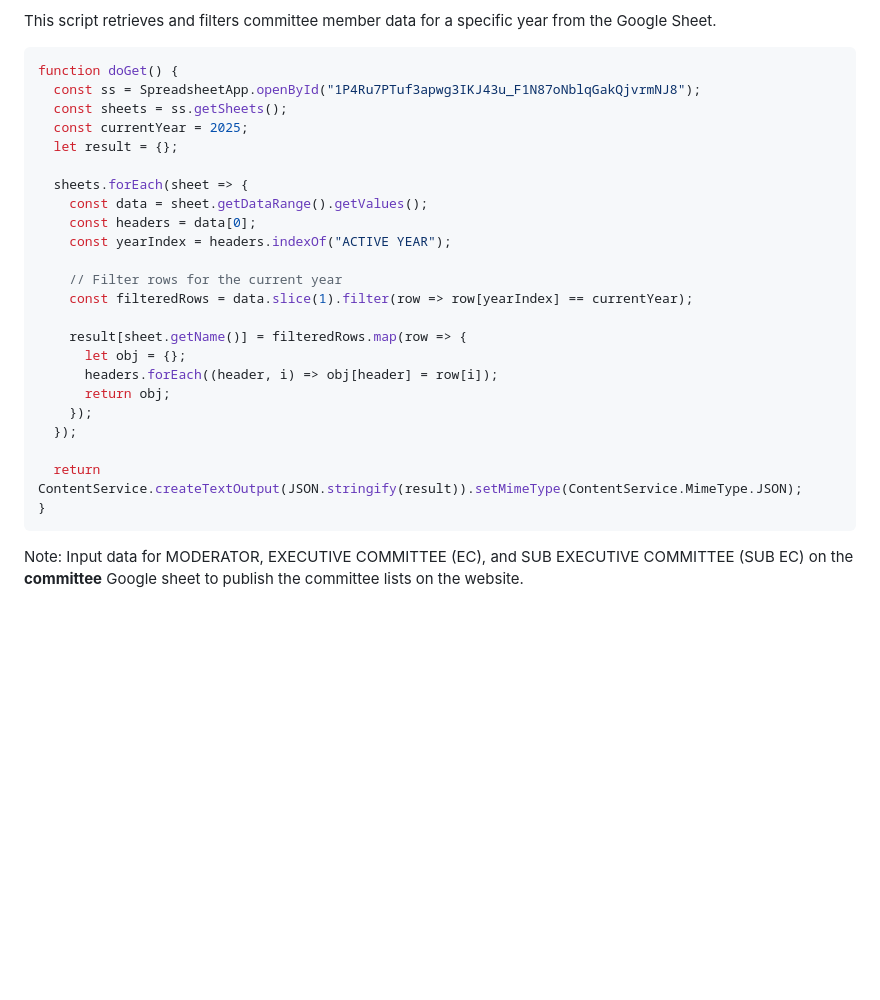
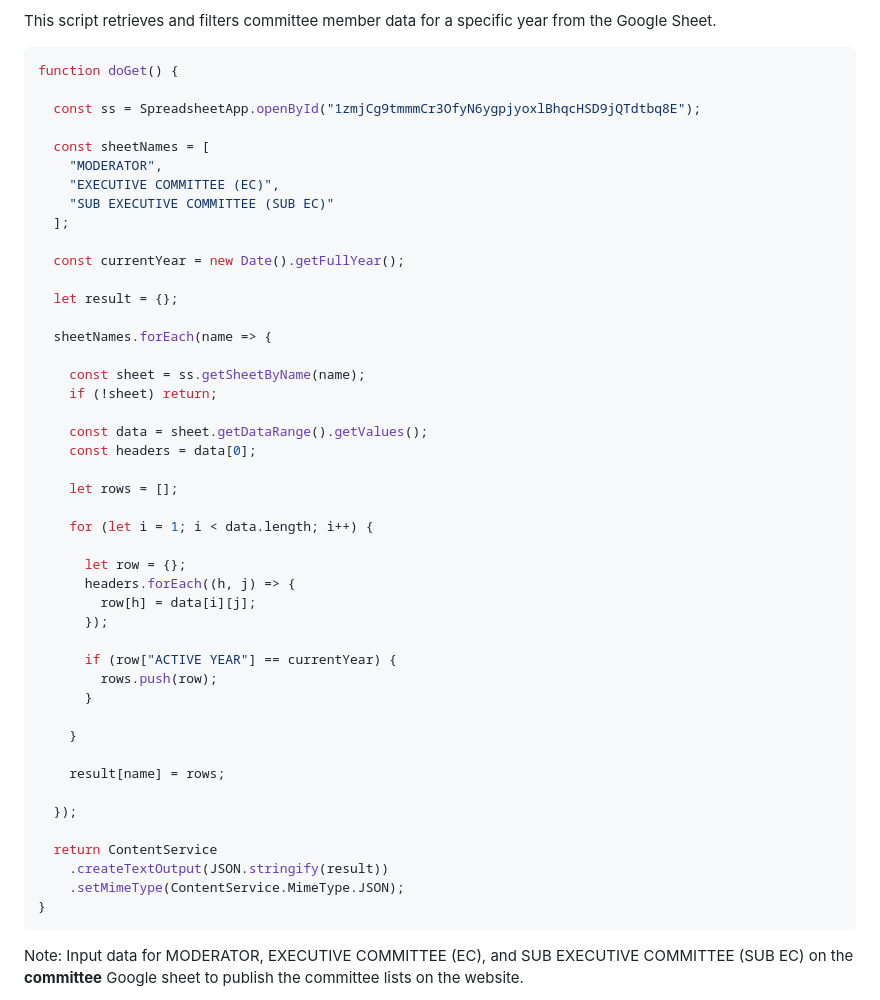
Before and after one commit to SoutheastCulturalSociety/SoutheastCulturalSociety.github.io, a Markdown page: README.md, the part around the change. Drawn GitHub-style; blank space fills up the shorter version.

Commit message:
Modify committee data retrieval script in README
Updated the script to retrieve committee member data from a new Google Sheet and adjusted the filtering logic to use the current year dynamically.

````diff
--- a/README.md
+++ b/README.md
@@ -387,27 +387,49 @@ This script retrieves and filters committee member data for a specific year from
 
 ```JavaScript
 function doGet() {
-  const ss = SpreadsheetApp.openById("1P4Ru7PTuf3apwg3IKJ43u_F1N87oNblqGakQjvrmNJ8");
-  const sheets = ss.getSheets();
-  const currentYear = 2025;
+
+  const ss = SpreadsheetApp.openById("1zmjCg9tmmmCr3OfyN6ygpjyoxlBhqcHSD9jQTdtbq8E");
+
+  const sheetNames = [
+    "MODERATOR",
+    "EXECUTIVE COMMITTEE (EC)",
+    "SUB EXECUTIVE COMMITTEE (SUB EC)"
+  ];
+
+  const currentYear = new Date().getFullYear();
+
   let result = {};
 
-  sheets.forEach(sheet => {
+  sheetNames.forEach(name => {
+
+    const sheet = ss.getSheetByName(name);
+    if (!sheet) return;
+
     const data = sheet.getDataRange().getValues();
     const headers = data[0];
-    const yearIndex = headers.indexOf("ACTIVE YEAR");
 
-    // Filter rows for the current year
-    const filteredRows = data.slice(1).filter(row => row[yearIndex] == currentYear);
+    let rows = [];
 
-    result[sheet.getName()] = filteredRows.map(row => {
-      let obj = {};
-      headers.forEach((header, i) => obj[header] = row[i]);
-      return obj;
-    });
+    for (let i = 1; i < data.length; i++) {
+
+      let row = {};
+      headers.forEach((h, j) => {
+        row[h] = data[i][j];
+      });
+
+      if (row["ACTIVE YEAR"] == currentYear) {
+        rows.push(row);
+      }
+
+    }
+
+    result[name] = rows;
+
   });
 
-  return ContentService.createTextOutput(JSON.stringify(result)).setMimeType(ContentService.MimeType.JSON);
+  return ContentService
+    .createTextOutput(JSON.stringify(result))
+    .setMimeType(ContentService.MimeType.JSON);
 }
 ```
 
````
